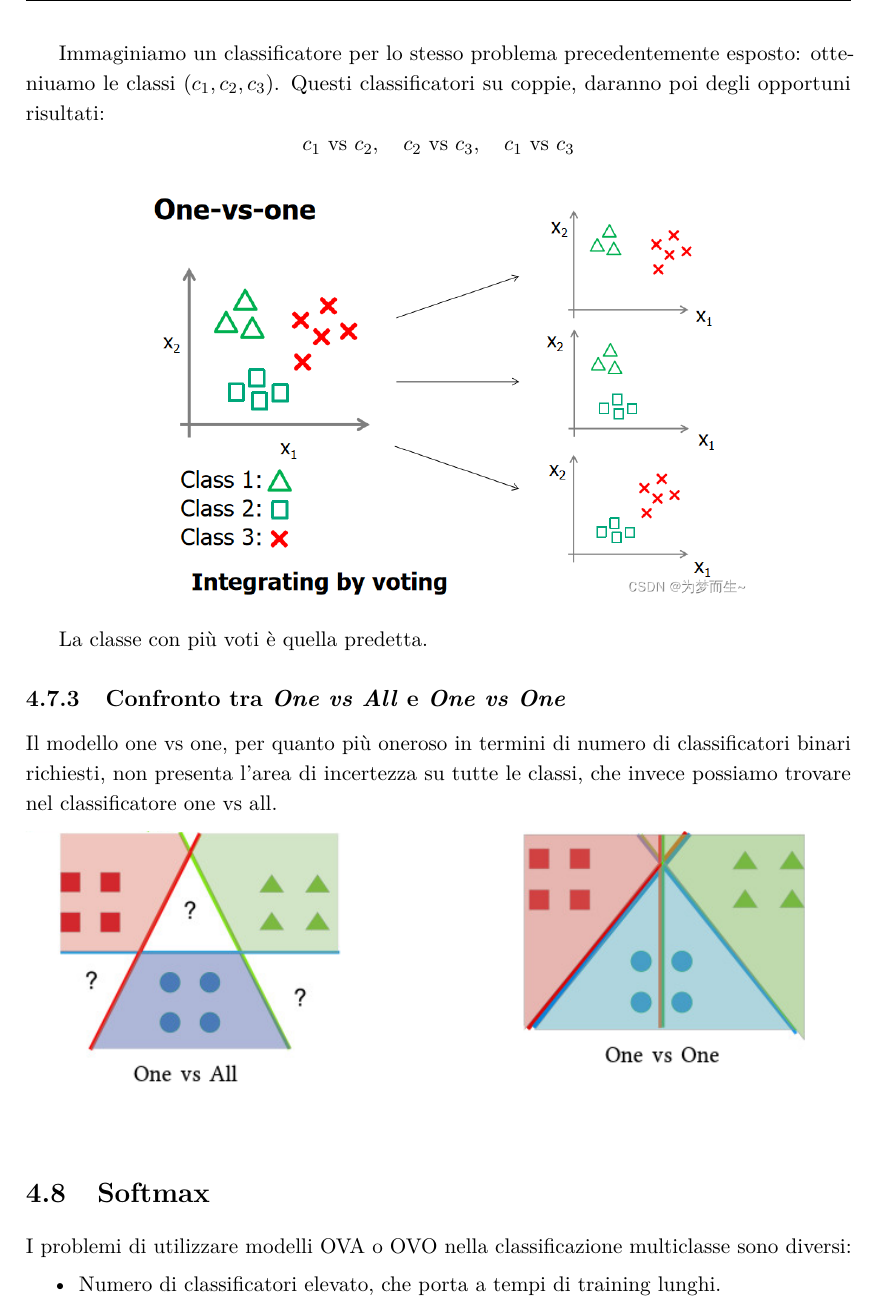
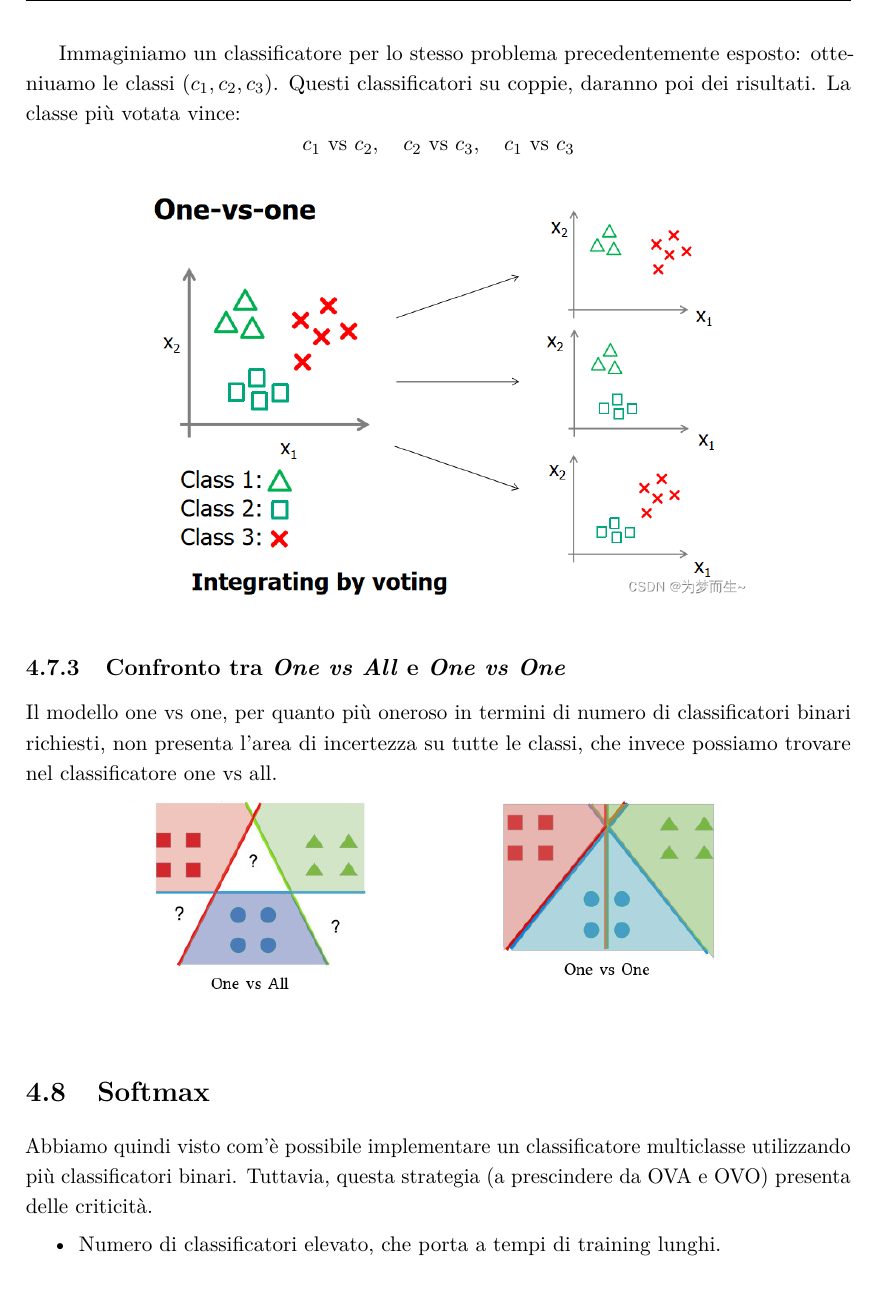
Before and after one commit to emanuelegaliano/Machine-Learning, a LaTeX book (notes/Machine Learning.tex, which reads notes/capitolo4.tex): part of page 47 of 52, cut so that both start at the same text. Compiled offline with pdfLaTeX.

```diff
--- a/notes/capitolo4.tex
+++ b/notes/capitolo4.tex
@@ -264,7 +264,7 @@
 \text{Numero di classificatori richiesti in one vs one} = \frac{k(k-1)}{2}
 $$
 
-Immaginiamo un classificatore per lo stesso problema precedentemente esposto: otteniuamo le classi $(c_1,c_2,c_3)$. Questi classificatori su coppie, daranno poi degli opportuni risultati:
+Immaginiamo un classificatore per lo stesso problema precedentemente esposto: otteniuamo le classi $(c_1,c_2,c_3)$. Questi classificatori su coppie, daranno poi dei risultati. La classe più votata vince:
 $$
 c_1 \text{ vs } c_2, \quad c_2 \text{ vs } c_3, \quad c_1 \text{ vs } c_3
 $$
@@ -274,18 +274,18 @@
 	\includegraphics[width=0.75\linewidth]{images/onevsone}
 \end{figure}
 
-La classe con più voti è quella predetta.
 
 \subsection{Confronto tra \textit{One vs All} e \textit{One vs One}}
 Il modello one vs one, per quanto più oneroso in termini di numero di classificatori binari richiesti, non presenta l'area di incertezza su tutte le classi, che invece possiamo trovare nel classificatore one vs all.
 
 \begin{figure}[tbph]
 	\centering
-	\includegraphics[width=1\linewidth]{images/onevsonevsonevsall}
+	\includegraphics[width=0.75\linewidth]{images/onevsonevsonevsall}
 \end{figure}
 
 \section{Softmax}
-I problemi di utilizzare modelli OVA o OVO nella classificazione multiclasse sono diversi:
+Abbiamo quindi visto com'è possibile implementare un classificatore multiclasse utilizzando più classificatori binari. Tuttavia, questa strategia (a prescindere da OVA e OVO) presenta delle criticità.
+
 \begin{itemize}
 	\item Numero di classificatori elevato, che porta a tempi di training lunghi.
 	\item Possibili aree di incertezza.
```
Also changed, not shown: notes/Machine Learning.pdf, notes/capitolo4.tex (2 more changed lines).
